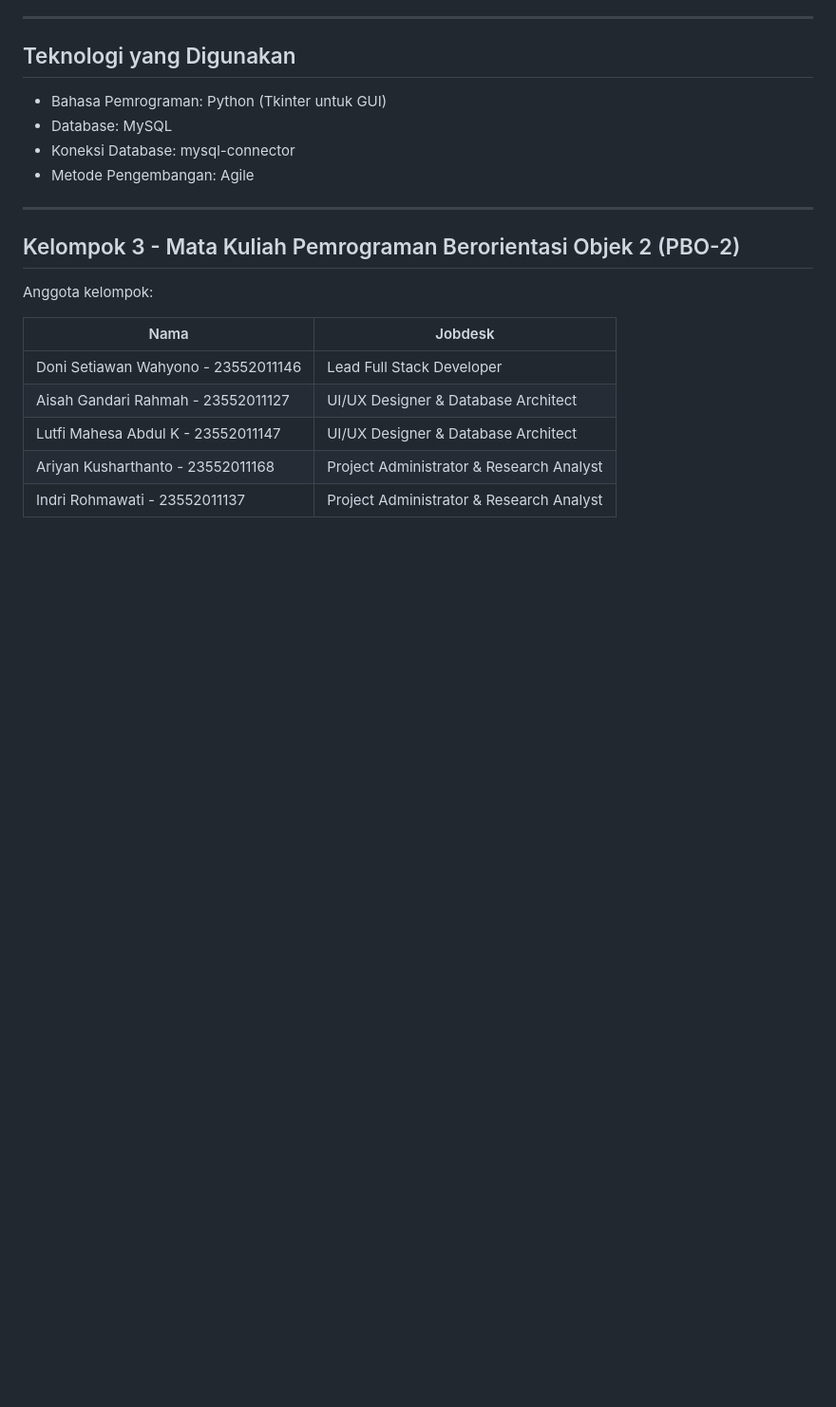
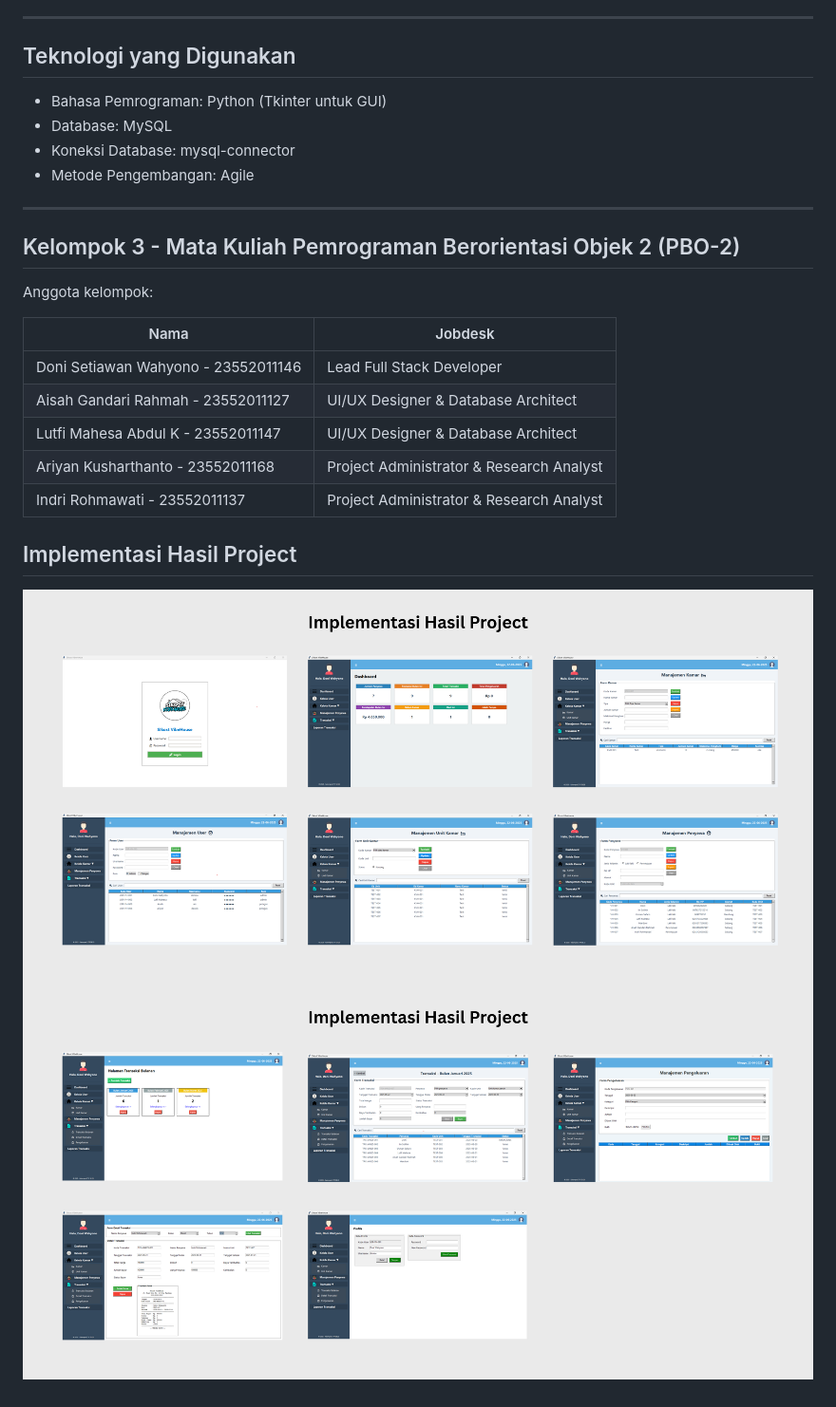
Before and after one commit to donisettt/sikost-hybrid-management-system, a Markdown page: README.md, the part around the change printed below. Shown: that part at 95% size. GitHub-like rendering; pictures changed too: image/1.png (added), image/2.png (added); blank space fills up the shorter version.

```diff
--- a/README.md
+++ b/README.md
@@ -28,3 +33,8 @@ Anggota kelompok:
 | Lutfi Mahesa Abdul K - 23552011147  | UI/UX Designer & Database Architect      |
 | Ariyan Kusharthanto - 23552011168   | Project Administrator & Research Analyst |
 | Indri Rohmawati  -  23552011137     | Project Administrator & Research Analyst                                         |
+
+## Implementasi Hasil Project
+
+![pertama](image/1.png)
+![kedua](image/2.png)
```
Also changed, not shown: other parts of README.md (+6 -1 lines), image/uploads/2025-06-22/7244ea0ed6254e9eb2d0b39ff6c956b2.png (added), 6 other files.
